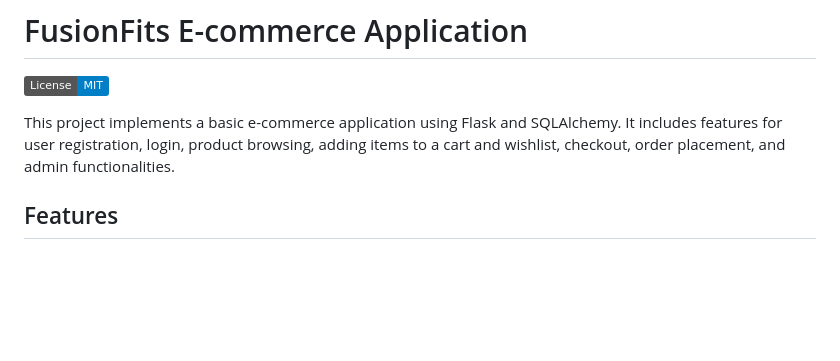
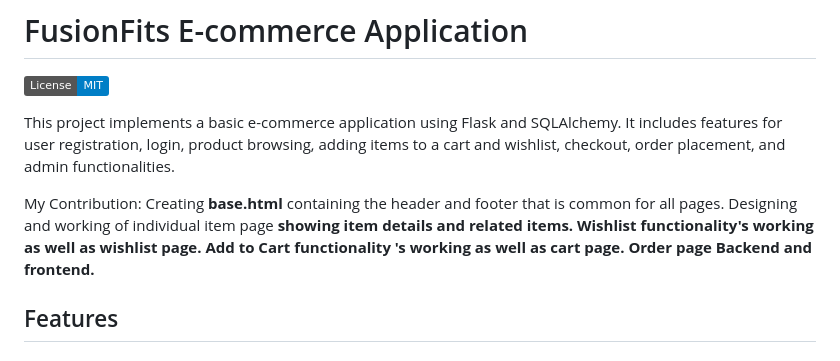
Before and after one commit to kalpesh-G/E-commerce-site, a Markdown page: README.md, the part around the change. Rendered like a GitHub page; badges without logos; blank space fills up the shorter version.

Commit message:
My Work.

```diff
--- a/README.md
+++ b/README.md
@@ -4,6 +4,12 @@
 
 This project implements a basic e-commerce application using Flask and SQLAlchemy. It includes features for user registration, login, product browsing, adding items to a cart and wishlist, checkout, order placement, and admin functionalities.
 
+My Contribution:
+Creating <strong>base.html</strong> containing the header and footer that is common for all pages.
+Designing and working of </strong> individual item page<strong> showing item details and related items.
+<strong>Wishlist</strong> functionality's working as well as wishlist page.
+<strong>Add to Cart</strong> functionality 's working as well as cart page.
+<strong>Order page </strong> Backend and frontend.
 ## Features
 
 ### User Features:
```
